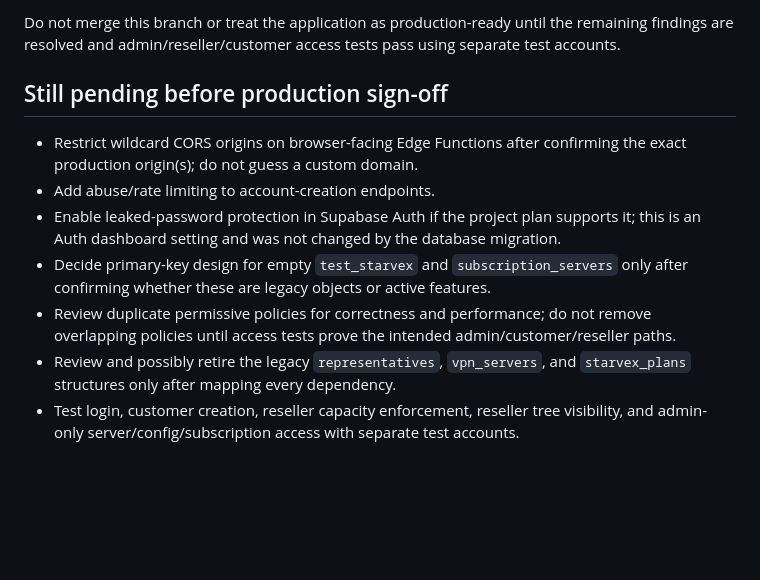
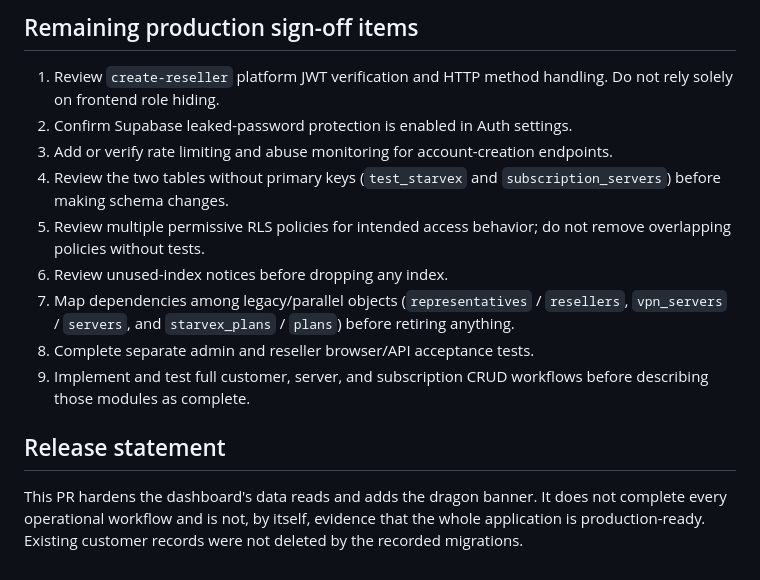
Before and after one commit to mahazporjozy-code/starvex-vpn-panel, a Markdown page: SECURITY_REVIEW.md, the part around one of its changes. Rendered like a GitHub page; blank space fills up the shorter version.

```diff
--- a/SECURITY_REVIEW.md
+++ b/SECURITY_REVIEW.md
@@ -47,13 +47,16 @@ This branch intentionally changes only the root `index.html`. The root file is t
 
-Do not merge this branch or treat the application as production-ready until the remaining findings are resolved and admin/reseller/customer access tests pass using separate test accounts.
+## Remaining production sign-off items
 
+1. Review `create-reseller` platform JWT verification and HTTP method handling. Do not rely solely on frontend role hiding.
+2. Confirm Supabase leaked-password protection is enabled in Auth settings.
+3. Add or verify rate limiting and abuse monitoring for account-creation endpoints.
+4. Review the two tables without primary keys (`test_starvex` and `subscription_servers`) before making schema changes.
+5. Review multiple permissive RLS policies for intended access behavior; do not remove overlapping policies without tests.
+6. Review unused-index notices before dropping any index.
+7. Map dependencies among legacy/parallel objects (`representatives` / `resellers`, `vpn_servers` / `servers`, and `starvex_plans` / `plans`) before retiring anything.
+8. Complete separate admin and reseller browser/API acceptance tests.
+9. Implement and test full customer, server, and subscription CRUD workflows before describing those modules as complete.
 
-## Still pending before production sign-off
+## Release statement
 
-- Restrict wildcard CORS origins on browser-facing Edge Functions after confirming the exact production origin(s); do not guess a custom domain.
-- Add abuse/rate limiting to account-creation endpoints.
-- Enable leaked-password protection in Supabase Auth if the project plan supports it; this is an Auth dashboard setting and was not changed by the database migration.
-- Decide primary-key design for empty `test_starvex` and `subscription_servers` only after confirming whether these are legacy objects or active features.
-- Review duplicate permissive policies for correctness and performance; do not remove overlapping policies until access tests prove the intended admin/customer/reseller paths.
-- Review and possibly retire the legacy `representatives`, `vpn_servers`, and `starvex_plans` structures only after mapping every dependency.
-- Test login, customer creation, reseller capacity enforcement, reseller tree visibility, and admin-only server/config/subscription access with separate test accounts.
+This PR hardens the dashboard's data reads and adds the dragon banner. It does not complete every operational workflow and is not, by itself, evidence that the whole application is production-ready. Existing customer records were not deleted by the recorded migrations.
```
Also changed, not shown: other parts of SECURITY_REVIEW.md (+33 -33 lines).
